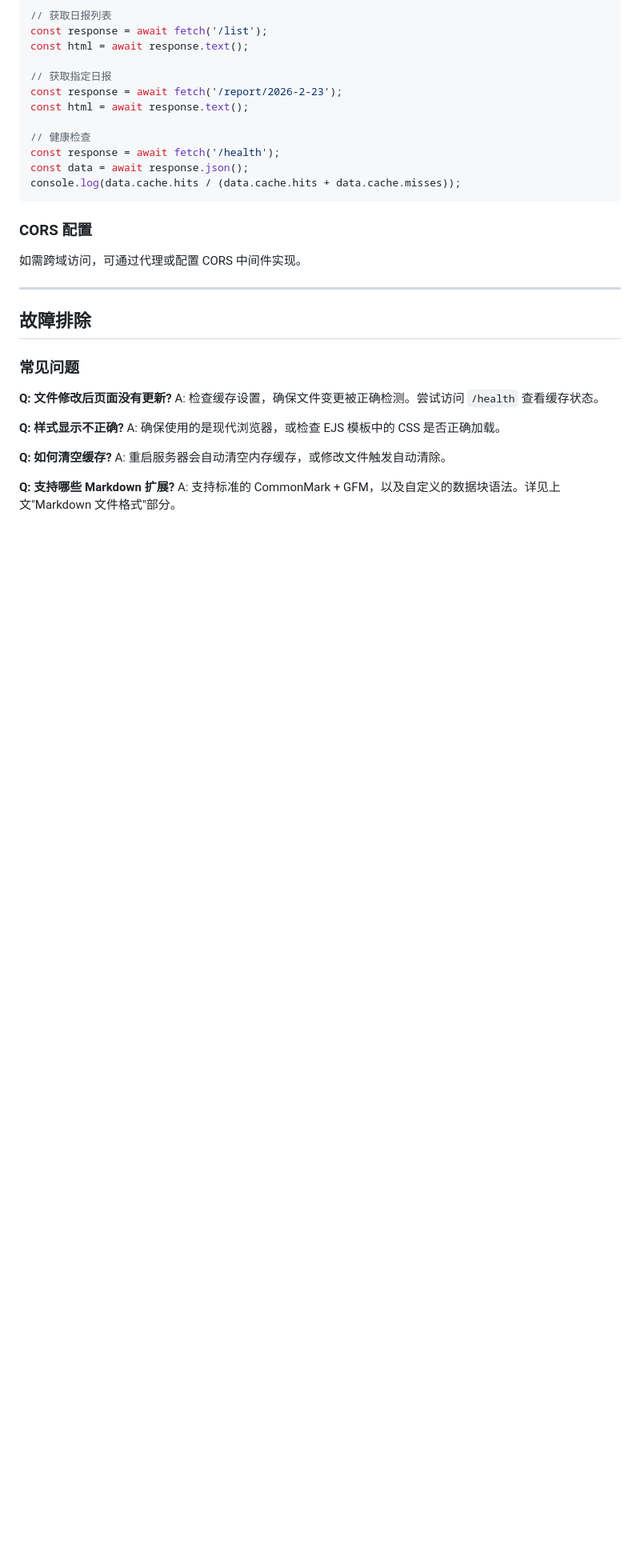
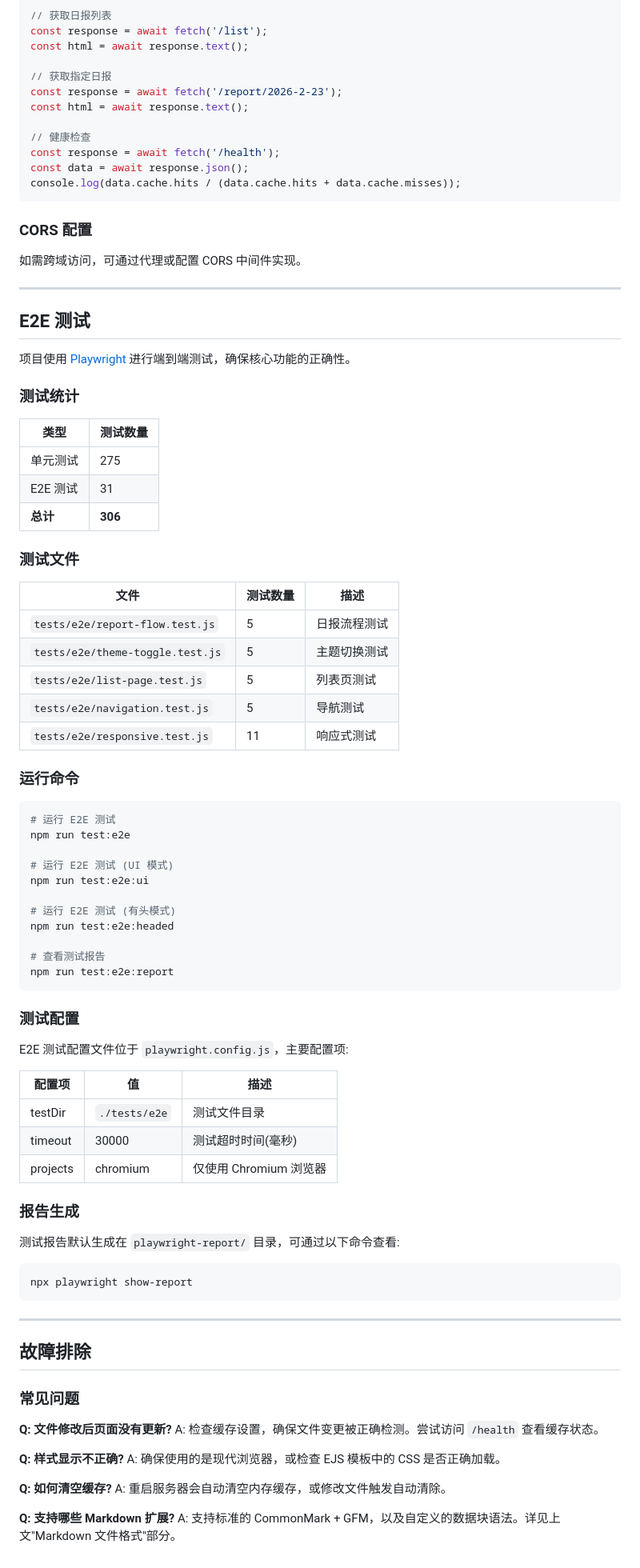
Before and after one commit to lycohana/daily-report-renderer, a Markdown page: docs/API.md, the part around one of its changes. Shown at 80% size. Drawn GitHub-style; blank space fills up the shorter version.

````diff
--- a/docs/API.md
+++ b/docs/API.md
@@ -675,6 +675,64 @@ console.log(data.cache.hits / (data.cache.hits + data.cache.misses));
 
 ---
 
+## E2E 测试
+
+项目使用 [Playwright](https://playwright.dev/) 进行端到端测试，确保核心功能的正确性。
+
+### 测试统计
+
+| 类型 | 测试数量 |
+|------|----------|
+| 单元测试 | 275 |
+| E2E 测试 | 31 |
+| **总计** | **306** |
+
+### 测试文件
+
+| 文件 | 测试数量 | 描述 |
+|------|----------|------|
+| `tests/e2e/report-flow.test.js` | 5 | 日报流程测试 |
+| `tests/e2e/theme-toggle.test.js` | 5 | 主题切换测试 |
+| `tests/e2e/list-page.test.js` | 5 | 列表页测试 |
+| `tests/e2e/navigation.test.js` | 5 | 导航测试 |
+| `tests/e2e/responsive.test.js` | 11 | 响应式测试 |
+
+### 运行命令
+
+```bash
+# 运行 E2E 测试
+npm run test:e2e
+
+# 运行 E2E 测试 (UI 模式)
+npm run test:e2e:ui
+
+# 运行 E2E 测试 (有头模式)
+npm run test:e2e:headed
+
+# 查看测试报告
+npm run test:e2e:report
+```
+
+### 测试配置
+
+E2E 测试配置文件位于 `playwright.config.js`，主要配置项:
+
+| 配置项 | 值 | 描述 |
+|--------|-----|------|
+| testDir | `./tests/e2e` | 测试文件目录 |
+| timeout | 30000 | 测试超时时间(毫秒) |
+| projects | chromium | 仅使用 Chromium 浏览器 |
+
+### 报告生成
+
+测试报告默认生成在 `playwright-report/` 目录，可通过以下命令查看:
+
+```bash
+npx playwright show-report
+```
+
+---
+
 ## 故障排除
 
 ### 常见问题
````
Also changed, not shown: other parts of docs/API.md (+2 -2 lines), README.md (+33 -7 lines), docs/tags-dev-guide.md (+44 -0 lines).
